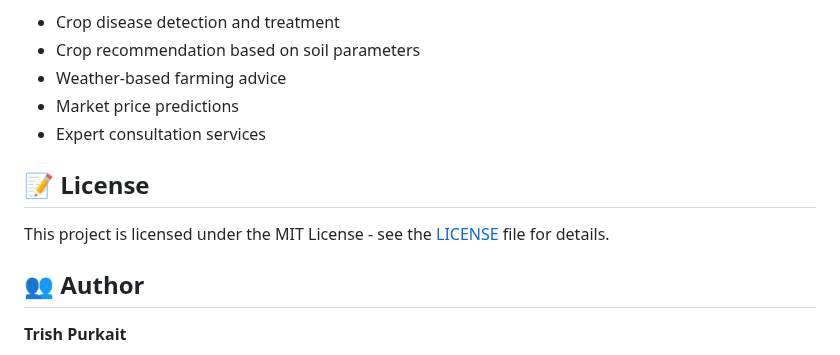
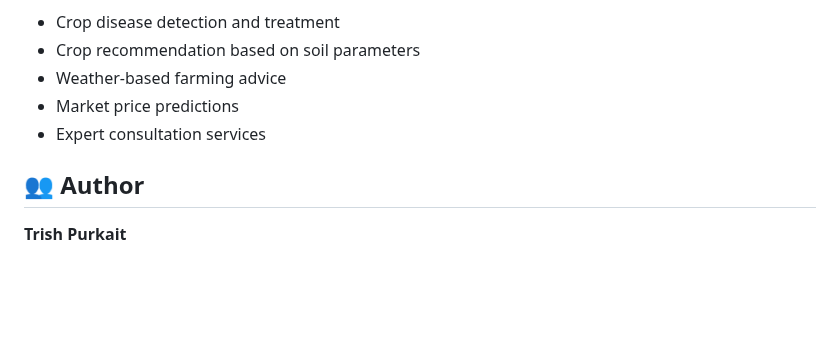
Before and after one commit to trishpurkait/plant-disease-detection-system, a Markdown page: README.md, the part around the change. Drawn GitHub-style; blank space fills up the shorter version.

```diff
--- a/README.md
+++ b/README.md
@@ -238,10 +238,6 @@ This Plant Disease Detection System is part of **Krishi Sohayak** (Agricultural
 - Market price predictions
 - Expert consultation services
 
-## 📝 License
-
-This project is licensed under the MIT License - see the [LICENSE](LICENSE) file for details.
-
 ## 👥 Author
 
 **Trish Purkait**
```
